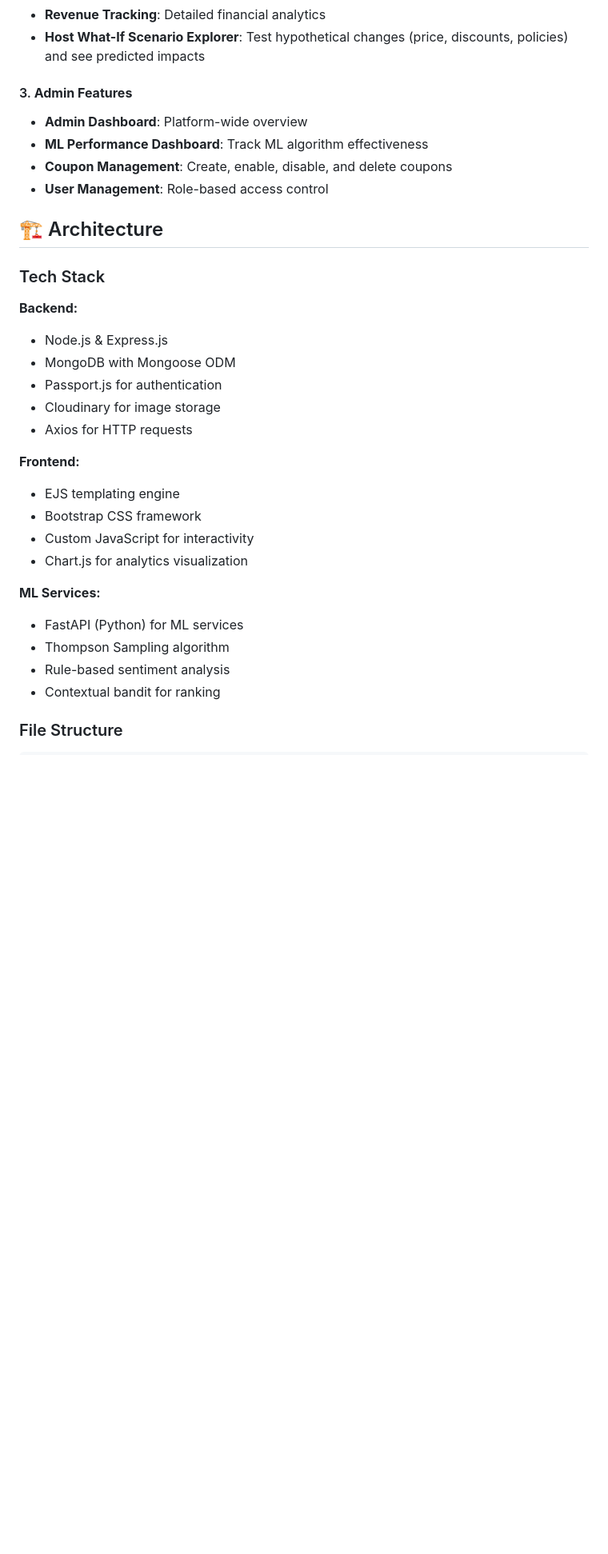
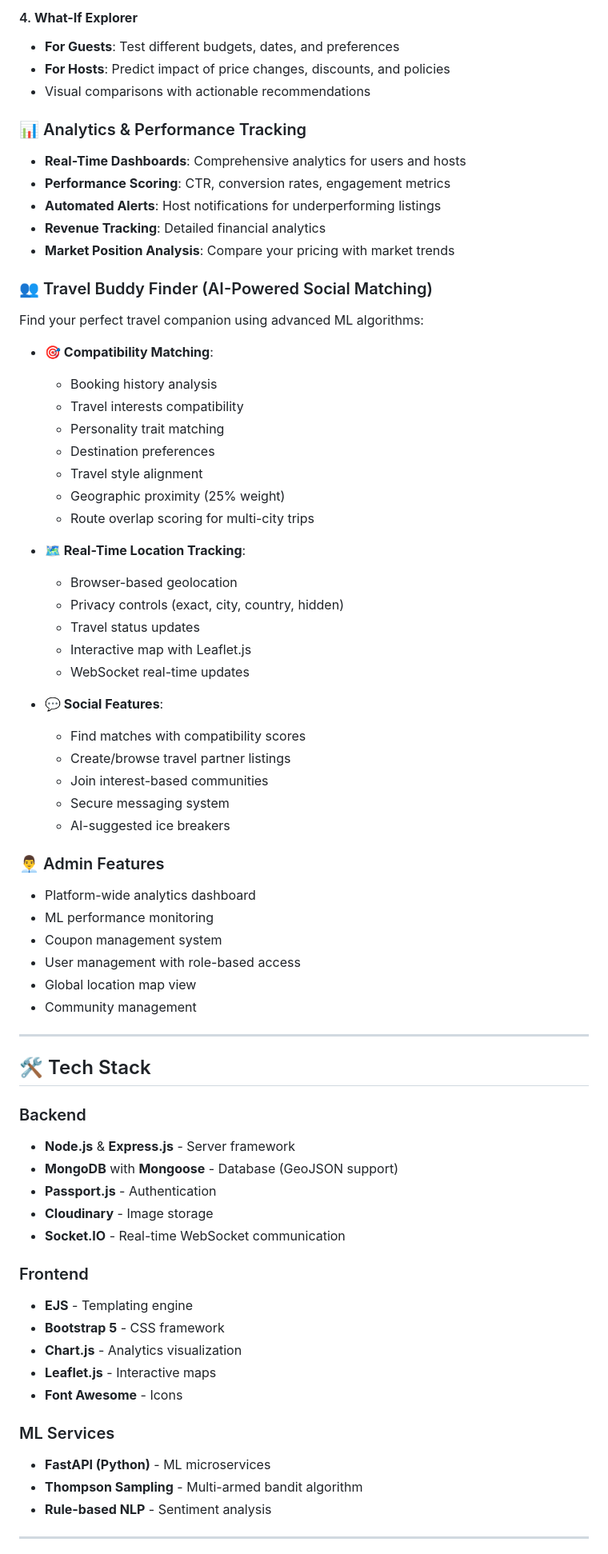
Before and after one commit to yaduvanshi07/WanderLust-Loop, a Markdown page: README.md, the part around the change printed below. Shown: that part at 80% size. Rendered like a GitHub page; blank space fills up the shorter version.

Commit message:
Updated UI components, and improved README structure
Updated project name and enhanced project overview with new features and descriptions.

```diff
--- a/README.md
+++ b/README.md
@@ -30,33 +64,74 @@ QuickStay is a full-stack vacation rental booking platform built with Node.js, E
+#### 4. **What-If Explorer**
+- **For Guests**: Test different budgets, dates, and preferences
+- **For Hosts**: Predict impact of price changes, discounts, and policies
+- Visual comparisons with actionable recommendations
+
+### 📊 Analytics & Performance Tracking
+
+- **Real-Time Dashboards**: Comprehensive analytics for users and hosts
+- **Performance Scoring**: CTR, conversion rates, engagement metrics
+- **Automated Alerts**: Host notifications for underperforming listings
 - **Revenue Tracking**: Detailed financial analytics
-- **Host What-If Scenario Explorer**: Test hypothetical changes (price, discounts, policies) and see predicted impacts
+- **Market Position Analysis**: Compare your pricing with market trends
 
-#### 3. **Admin Features**
-- **Admin Dashboard**: Platform-wide overview
-- **ML Performance Dashboard**: Track ML algorithm effectiveness
-- **Coupon Management**: Create, enable, disable, and delete coupons
-- **User Management**: Role-based access control
+### 👥 Travel Buddy Finder (AI-Powered Social Matching)
 
-## 🏗️ Architecture
+Find your perfect travel companion using advanced ML algorithms:
 
-### Tech Stack
+- **🎯 Compatibility Matching**:
+  - Booking history analysis
+  - Travel interests compatibility
+  - Personality trait matching
+  - Destination preferences
+  - Travel style alignment
+  - Geographic proximity (25% weight)
+  - Route overlap scoring for multi-city trips
 
-**Backend:**
-- Node.js & Express.js
-- MongoDB with Mongoose ODM
-- Passport.js for authentication
-- Cloudinary for image storage
-- Axios for HTTP requests
+- **🗺️ Real-Time Location Tracking**:
+  - Browser-based geolocation
+  - Privacy controls (exact, city, country, hidden)
+  - Travel status updates
+  - Interactive map with Leaflet.js
+  - WebSocket real-time updates
 
-**Frontend:**
-- EJS templating engine
-- Bootstrap CSS framework
-- Custom JavaScript for interactivity
-- Chart.js for analytics visualization
+- **💬 Social Features**:
+  - Find matches with compatibility scores
+  - Create/browse travel partner listings
+  - Join interest-based communities
+  - Secure messaging system
+  - AI-suggested ice breakers
 
-**ML Services:**
-- FastAPI (Python) for ML services
-- Thompson Sampling algorithm
-- Rule-based sentiment analysis
-- Contextual bandit for ranking
+### 👨‍💼 Admin Features
 
-### File Structure
+- Platform-wide analytics dashboard
+- ML performance monitoring
+- Coupon management system
+- User management with role-based access
+- Global location map view
+- Community management
+
+---
+
+## 🛠️ Tech Stack
+
+### Backend
+- **Node.js** & **Express.js** - Server framework
+- **MongoDB** with **Mongoose** - Database (GeoJSON support)
+- **Passport.js** - Authentication
+- **Cloudinary** - Image storage
+- **Socket.IO** - Real-time WebSocket communication
+
+### Frontend
+- **EJS** - Templating engine
+- **Bootstrap 5** - CSS framework
+- **Chart.js** - Analytics visualization
+- **Leaflet.js** - Interactive maps
+- **Font Awesome** - Icons
+
+### ML Services
+- **FastAPI (Python)** - ML microservices
+- **Thompson Sampling** - Multi-armed bandit algorithm
+- **Rule-based NLP** - Sentiment analysis
+
+---
+
```
Also changed, not shown: other parts of README.md (+323 -196 lines).
